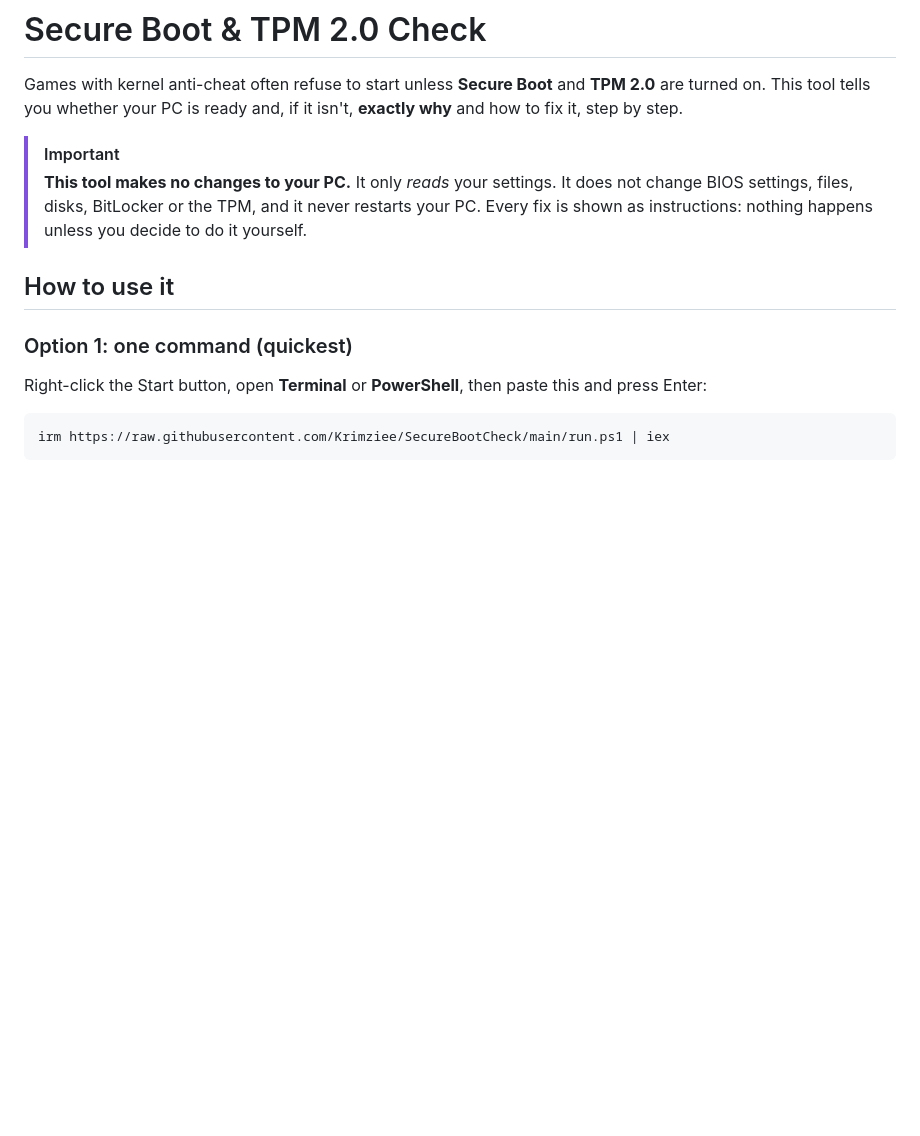
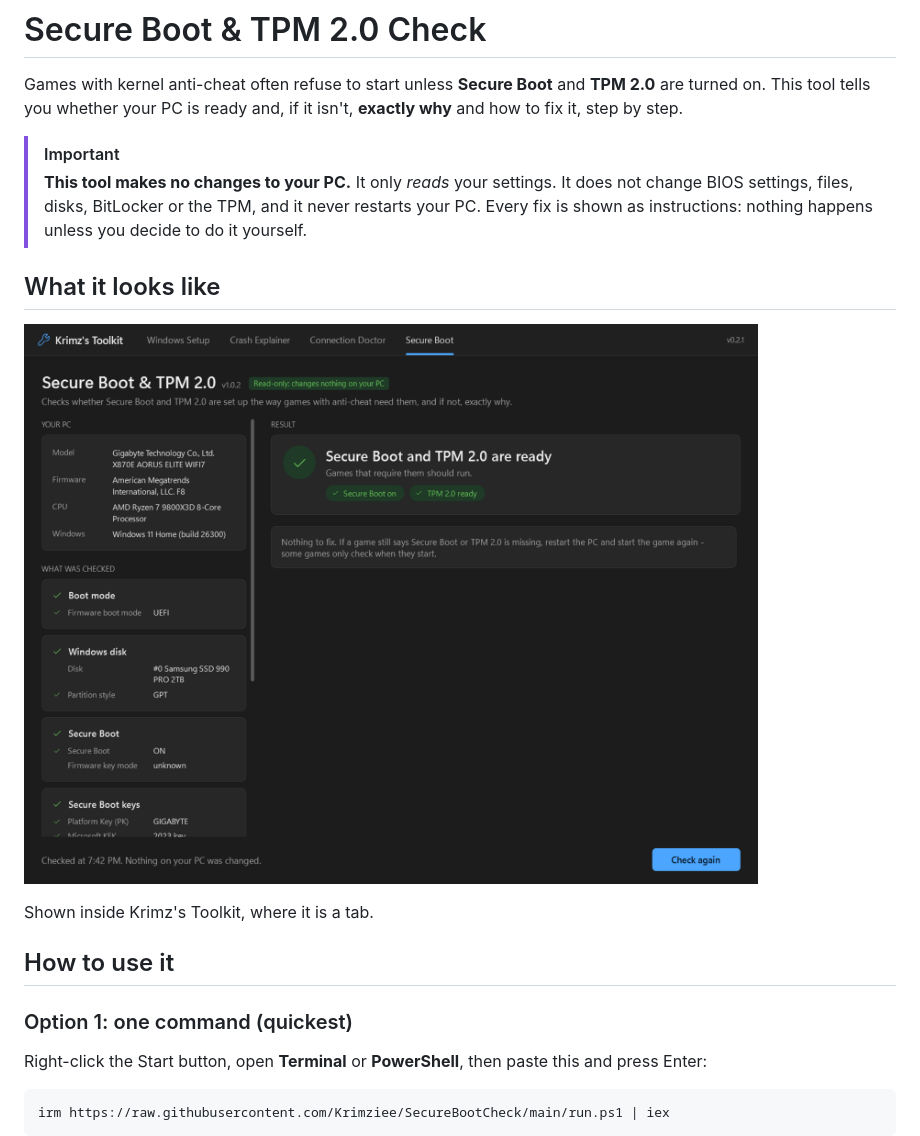
Before and after one commit to Krimziee/SecureBootCheck, a Markdown page: README.md, the part around the change. GitHub-like rendering; pictures changed too: screenshots/secure-boot.png (added); blank space fills up the shorter version.

Commit message:
Add a screenshot to the README

```diff
--- a/README.md
+++ b/README.md
@@ -5,6 +5,12 @@ Games with kernel anti-cheat often refuse to start unless **Secure Boot** and **
 > [!IMPORTANT]
 > **This tool makes no changes to your PC.**
 > It only *reads* your settings. It does not change BIOS settings, files, disks, BitLocker or the TPM, and it never restarts your PC. Every fix is shown as instructions: nothing happens unless you decide to do it yourself.
+
+## What it looks like
+
+![Secure Boot check](screenshots/secure-boot.png)
+
+Shown inside Krimz's Toolkit, where it is a tab.
 
 ## How to use it
 
```
Also changed, not shown: 1 other file.
